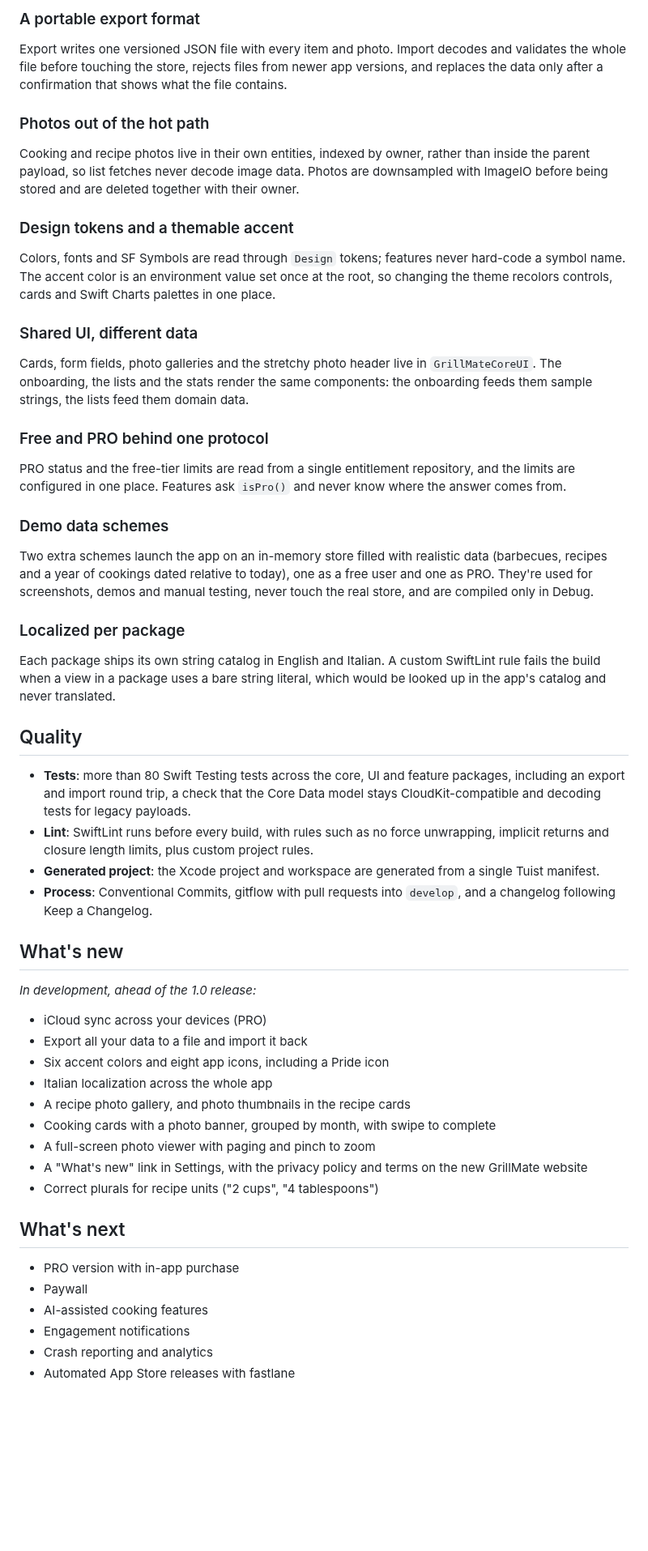
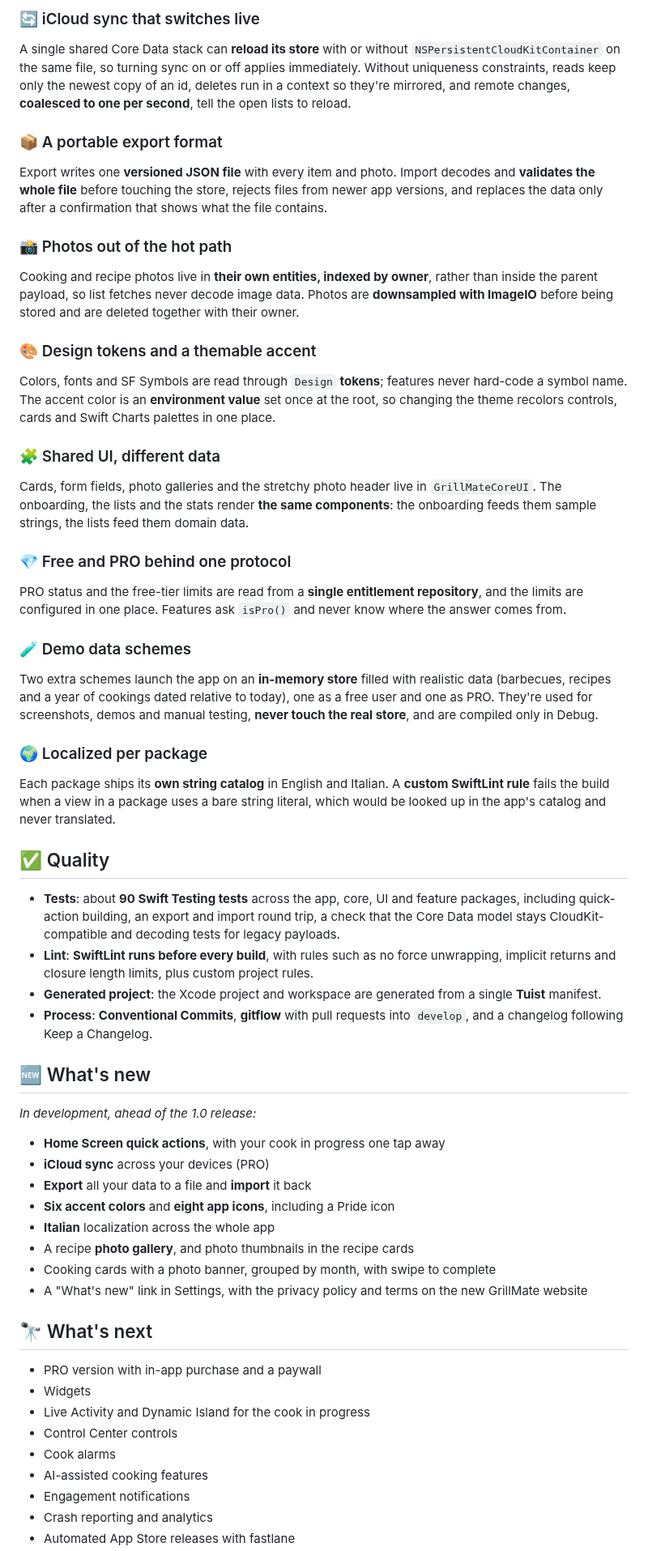
Before and after one commit to andrea-steva/grillmate-showcase, a Markdown page: README.md, the part around one of its changes. Shown at 81% size. Rendered like a GitHub page; blank space fills up the shorter version.

```diff
--- a/README.md
+++ b/README.md
@@ -168,56 +204,61 @@ A single shared Core Data stack can reload its store with or without `NSPersiste
 
-### A portable export format
-Export writes one versioned JSON file with every item and photo. Import decodes and validates the whole file before touching the store, rejects files from newer app versions, and replaces the data only after a confirmation that shows what the file contains.
+### 🔄 iCloud sync that switches live
+A single shared Core Data stack can **reload its store** with or without `NSPersistentCloudKitContainer` on the same file, so turning sync on or off applies immediately. Without uniqueness constraints, reads keep only the newest copy of an id, deletes run in a context so they're mirrored, and remote changes, **coalesced to one per second**, tell the open lists to reload.
 
-### Photos out of the hot path
-Cooking and recipe photos live in their own entities, indexed by owner, rather than inside the parent payload, so list fetches never decode image data. Photos are downsampled with ImageIO before being stored and are deleted together with their owner.
+### 📦 A portable export format
+Export writes one **versioned JSON file** with every item and photo. Import decodes and **validates the whole file** before touching the store, rejects files from newer app versions, and replaces the data only after a confirmation that shows what the file contains.
 
-### Design tokens and a themable accent
-Colors, fonts and SF Symbols are read through `Design` tokens; features never hard-code a symbol name. The accent color is an environment value set once at the root, so changing the theme recolors controls, cards and Swift Charts palettes in one place.
+### 📸 Photos out of the hot path
+Cooking and recipe photos live in **their own entities, indexed by owner**, rather than inside the parent payload, so list fetches never decode image data. Photos are **downsampled with ImageIO** before being stored and are deleted together with their owner.
 
-### Shared UI, different data
-Cards, form fields, photo galleries and the stretchy photo header live in `GrillMateCoreUI`. The onboarding, the lists and the stats render the same components: the onboarding feeds them sample strings, the lists feed them domain data.
+### 🎨 Design tokens and a themable accent
+Colors, fonts and SF Symbols are read through `Design` **tokens**; features never hard-code a symbol name. The accent color is an **environment value** set once at the root, so changing the theme recolors controls, cards and Swift Charts palettes in one place.
 
-### Free and PRO behind one protocol
-PRO status and the free-tier limits are read from a single entitlement repository, and the limits are configured in one place. Features ask `isPro()` and never know where the answer comes from.
+### 🧩 Shared UI, different data
+Cards, form fields, photo galleries and the stretchy photo header live in `GrillMateCoreUI`. The onboarding, the lists and the stats render **the same components**: the onboarding feeds them sample strings, the lists feed them domain data.
 
-### Demo data schemes
-Two extra schemes launch the app on an in-memory store filled with realistic data (barbecues, recipes and a year of cookings dated relative to today), one as a free user and one as PRO. They're used for screenshots, demos and manual testing, never touch the real store, and are compiled only in Debug.
+### 💎 Free and PRO behind one protocol
+PRO status and the free-tier limits are read from a **single entitlement repository**, and the limits are configured in one place. Features ask `isPro()` and never know where the answer comes from.
 
-### Localized per package
-Each package ships its own string catalog in English and Italian. A custom SwiftLint rule fails the build when a view in a package uses a bare string literal, which would be looked up in the app's catalog and never translated.
+### 🧪 Demo data schemes
+Two extra schemes launch the app on an **in-memory store** filled with realistic data (barbecues, recipes and a year of cookings dated relative to today), one as a free user and one as PRO. They're used for screenshots, demos and manual testing, **never touch the real store**, and are compiled only in Debug.
+
+### 🌍 Localized per package
+Each package ships its **own string catalog** in English and Italian. A **custom SwiftLint rule** fails the build when a view in a package uses a bare string literal, which would be looked up in the app's catalog and never translated.
 <!-- showcase:highlights:end -->
 
 <!-- showcase:quality:start -->
-## Quality
+## ✅ Quality
 
-- **Tests**: more than 80 Swift Testing tests across the core, UI and feature packages, including an export and import round trip, a check that the Core Data model stays CloudKit-compatible and decoding tests for legacy payloads.
-- **Lint**: SwiftLint runs before every build, with rules such as no force unwrapping, implicit returns and closure length limits, plus custom project rules.
-- **Generated project**: the Xcode project and workspace are generated from a single Tuist manifest.
-- **Process**: Conventional Commits, gitflow with pull requests into `develop`, and a changelog following Keep a Changelog.
+- **Tests**: about **90 Swift Testing tests** across the app, core, UI and feature packages, including quick-action building, an export and import round trip, a check that the Core Data model stays CloudKit-compatible and decoding tests for legacy payloads.
+- **Lint**: **SwiftLint runs before every build**, with rules such as no force unwrapping, implicit returns and closure length limits, plus custom project rules.
+- **Generated project**: the Xcode project and workspace are generated from a single **Tuist** manifest.
+- **Process**: **Conventional Commits**, **gitflow** with pull requests into `develop`, and a changelog following Keep a Changelog.
 <!-- showcase:quality:end -->
 
 <!-- showcase:whats-new:start -->
-## What's new
+## 🆕 What's new
 
 *In development, ahead of the 1.0 release:*
 
-- iCloud sync across your devices (PRO)
-- Export all your data to a file and import it back
-- Six accent colors and eight app icons, including a Pride icon
-- Italian localization across the whole app
-- A recipe photo gallery, and photo thumbnails in the recipe cards
+- **Home Screen quick actions**, with your cook in progress one tap away
+- **iCloud sync** across your devices (PRO)
+- **Export** all your data to a file and **import** it back
+- **Six accent colors** and **eight app icons**, including a Pride icon
+- **Italian** localization across the whole app
+- A recipe **photo gallery**, and photo thumbnails in the recipe cards
 - Cooking cards with a photo banner, grouped by month, with swipe to complete
-- A full-screen photo viewer with paging and pinch to zoom
 - A "What's new" link in Settings, with the privacy policy and terms on the new GrillMate website
-- Correct plurals for recipe units ("2 cups", "4 tablespoons")
 <!-- showcase:whats-new:end -->
 
 <!-- showcase:next:start -->
-## What's next
+## 🔭 What's next
 
-- PRO version with in-app purchase
-- Paywall
+- PRO version with in-app purchase and a paywall
+- Widgets
+- Live Activity and Dynamic Island for the cook in progress
+- Control Center controls
+- Cook alarms
 - AI-assisted cooking features
 - Engagement notifications
 - Crash reporting and analytics
```
Also changed, not shown: other parts of README.md (+86 -50 lines), assets/img/app-icon.png (added), assets/screenshots/cooking-detail.png, assets/screenshots/cookings.png, assets/screenshots/devices.png, assets/screenshots/quick-actions.png (added).
